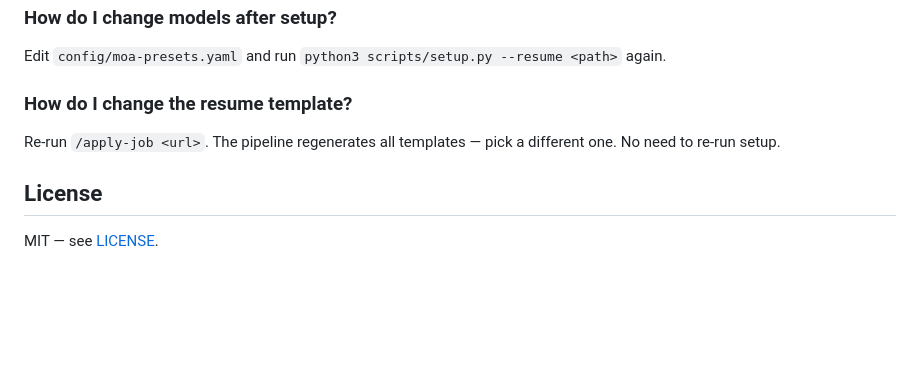
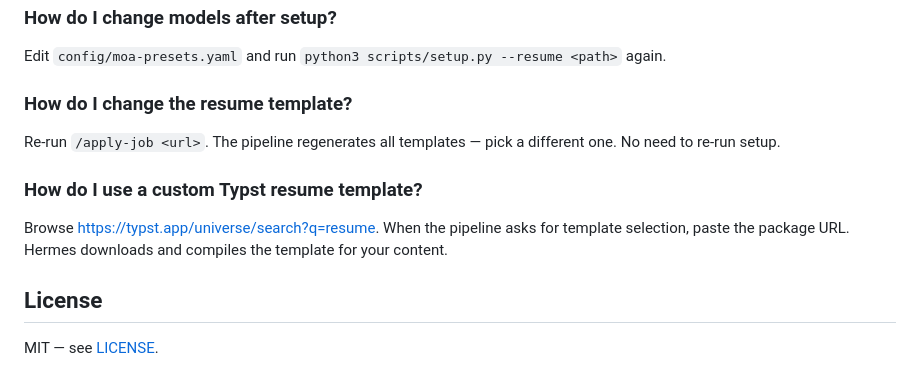
Before and after one commit to epratama/hermes-apply-job, a Markdown page: README.md, the part around the change. Drawn GitHub-style; blank space fills up the shorter version.

```diff
--- a/README.md
+++ b/README.md
@@ -295,6 +295,11 @@ again.
 Re-run `/apply-job <url>`. The pipeline regenerates all templates — pick a
 different one. No need to re-run setup.
 
+### How do I use a custom Typst resume template?
+Browse https://typst.app/universe/search?q=resume. When the pipeline
+asks for template selection, paste the package URL. Hermes downloads
+and compiles the template for your content.
+
 ## License
 
 MIT — see [LICENSE](LICENSE).
```
Also changed, not shown: skills/apply-job/SKILL.md (+66 -46 lines).
